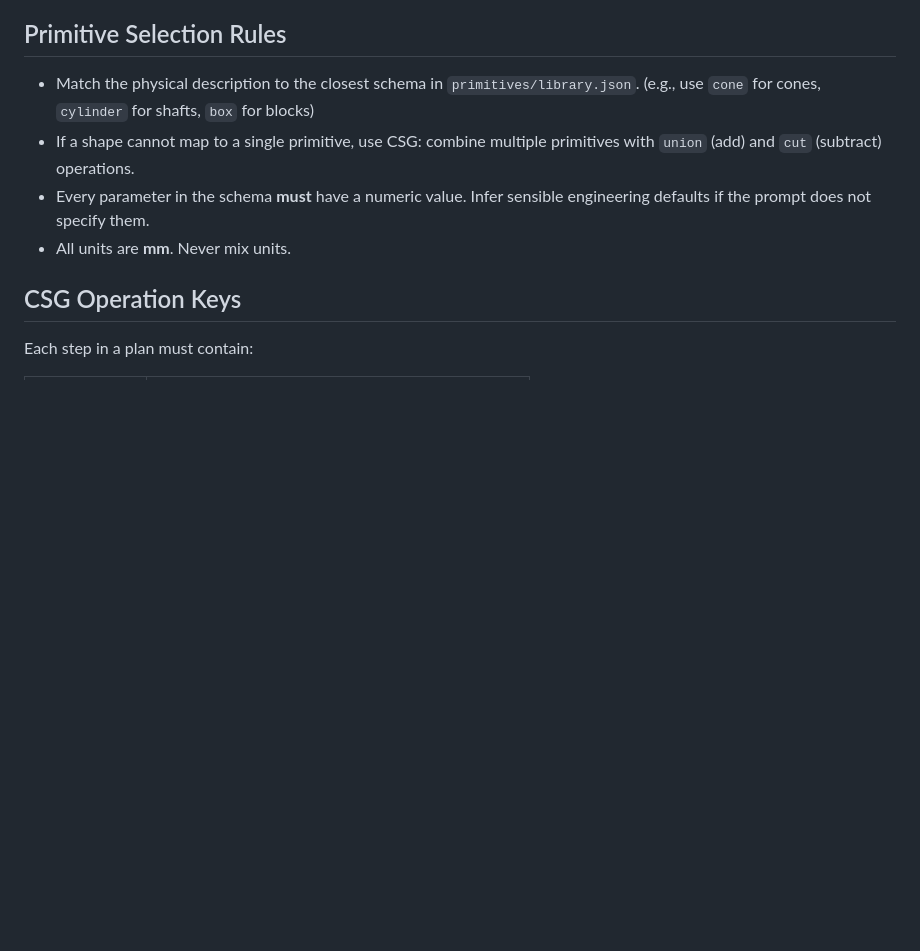
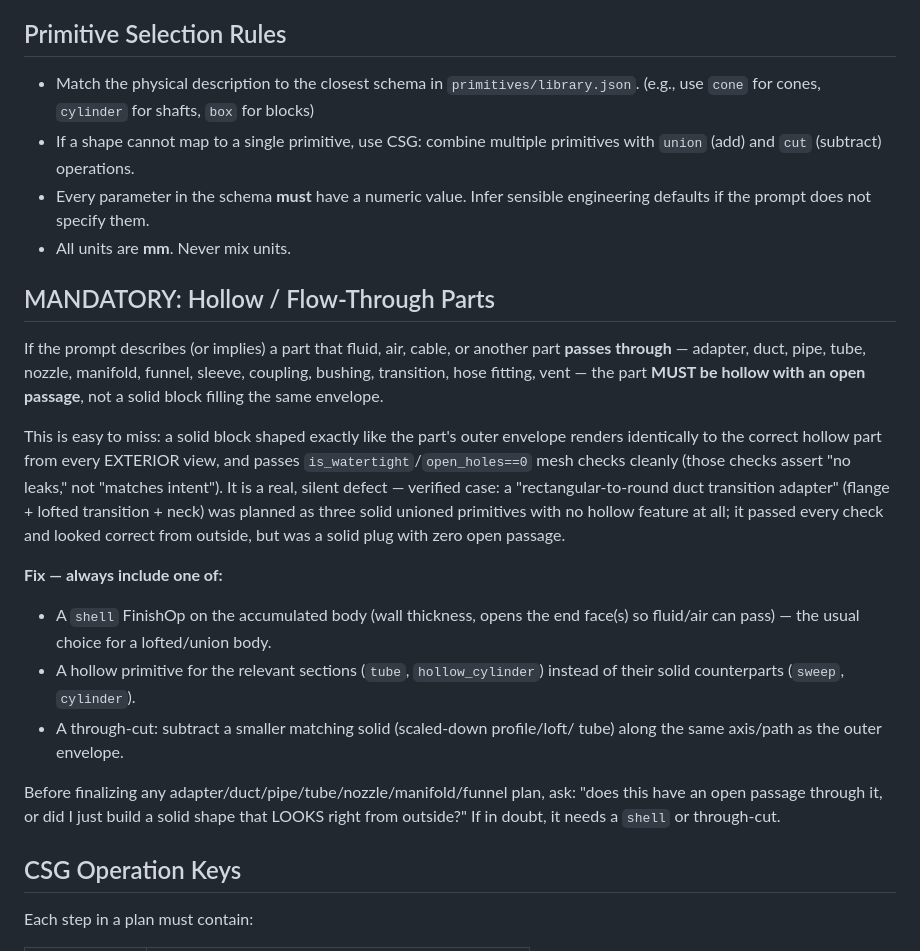
Before and after one commit to ysingh-grid/GAH-v2, a Markdown page: skills/primitive_planning.md, the part around the change. Drawn GitHub-style; blank space fills up the shorter version.

Commit message:
docs(skills): mandatory hollow rule for adapter/duct/pipe/nozzle parts
Benchmark audit (45 real agent-loop runs) found a confirmed false pass: a
"rectangular-to-round duct transition adapter" was planned as three solid
unioned primitives (box + loft_between + cylinder) — zero shell/hole/hollow
feature anywhere. It passed mesh checks (watertight, no self-intersections —
those assert "no leaks," not "matches intent") and the VLM verifier (every
exterior view of a solid plug looks identical to the correct hollow part).
100% solid confirmed via a capped section render (see the render_views fix):
the cap fills the whole cross-section, no ring.

Add a MANDATORY rule to primitive_planning.md: parts described as adapter/
duct/pipe/tube/nozzle/manifold/funnel/sleeve/coupling/bushing/transition/hose
fitting/vent MUST have an open passage (shell FinishOp, a hollow primitive
like tube/hollow_cylinder, or a through-cut) — a solid block filling the same
envelope is a silent defect, not a valid plan. Cross-reference from
part_decomposition.md's Finish role so it surfaces during CSG-tree planning,
not just primitive selection.

```diff
--- a/skills/primitive_planning.md
+++ b/skills/primitive_planning.md
@@ -33,6 +33,34 @@ primitive library. This is **Phase 1 / Steps 2–3** of the RLM pipeline.
 - Every parameter in the schema **must** have a numeric value. Infer sensible
   engineering defaults if the prompt does not specify them.
 - All units are **mm**. Never mix units.
+
+## MANDATORY: Hollow / Flow-Through Parts
+
+If the prompt describes (or implies) a part that fluid, air, cable, or another
+part **passes through** — adapter, duct, pipe, tube, nozzle, manifold, funnel,
+sleeve, coupling, bushing, transition, hose fitting, vent — the part **MUST be
+hollow with an open passage**, not a solid block filling the same envelope.
+
+This is easy to miss: a solid block shaped exactly like the part's outer
+envelope renders identically to the correct hollow part from every EXTERIOR
+view, and passes `is_watertight`/`open_holes==0` mesh checks cleanly (those
+checks assert "no leaks," not "matches intent"). It is a real, silent defect —
+verified case: a "rectangular-to-round duct transition adapter" (flange +
+lofted transition + neck) was planned as three solid unioned primitives with
+no hollow feature at all; it passed every check and looked correct from
+outside, but was a solid plug with zero open passage.
+
+**Fix — always include one of:**
+- A `shell` FinishOp on the accumulated body (wall thickness, opens the
+  end face(s) so fluid/air can pass) — the usual choice for a lofted/union body.
+- A hollow primitive for the relevant sections (`tube`, `hollow_cylinder`)
+  instead of their solid counterparts (`sweep`, `cylinder`).
+- A through-cut: subtract a smaller matching solid (scaled-down profile/loft/
+  tube) along the same axis/path as the outer envelope.
+
+Before finalizing any adapter/duct/pipe/tube/nozzle/manifold/funnel plan, ask:
+"does this have an open passage through it, or did I just build a solid shape
+that LOOKS right from outside?" If in doubt, it needs a `shell` or through-cut.
 
 ## CSG Operation Keys
 
```
Also changed, not shown: skills/part_decomposition.md (+8 -1 lines).
